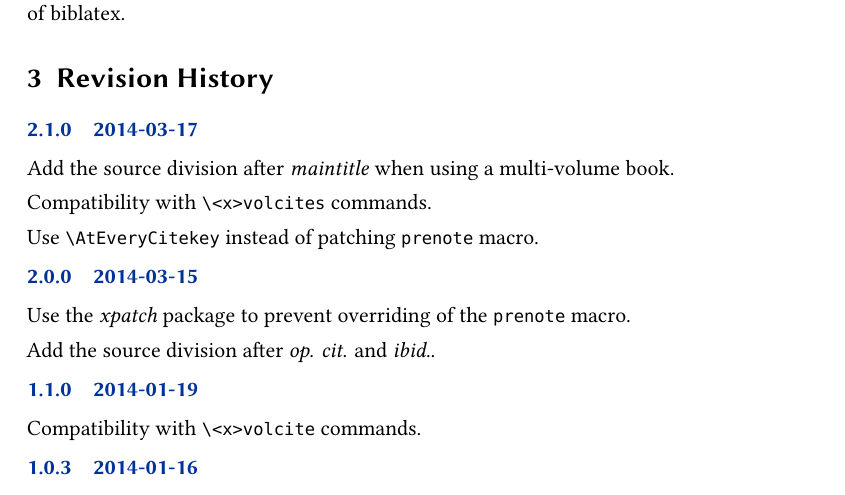
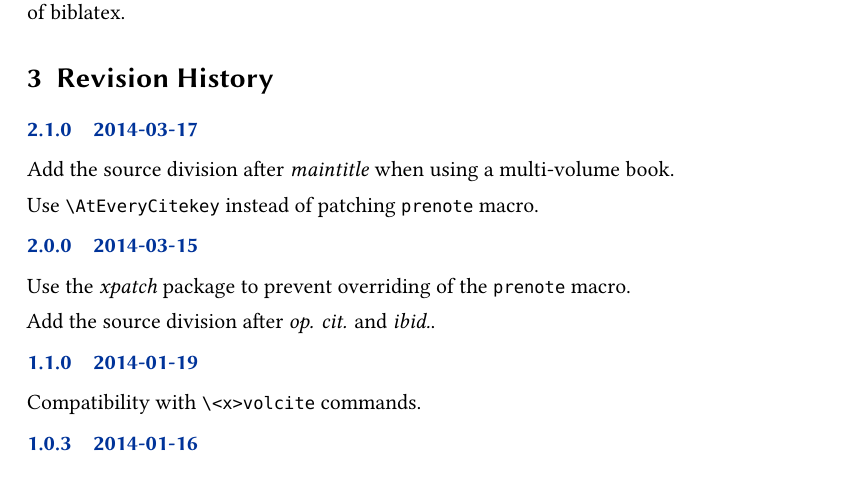
Before and after one commit to maieul/biblatex-source-division, a LaTeX document (biblatex-source-division.tex): part of page 3 of 3, cut so that both start at the same text. Compiled offline with XeLaTeX.

Commit message:
Revert "compatibilité avec les commandes de type volcites"
This reverts commit 5540610e3004533b7714b2127ca694633dfeeb38.

Conflicts:
	biblatex-source-division.tex

```diff
--- a/biblatex-source-division.tex
+++ b/biblatex-source-division.tex
@@ -98,7 +98,6 @@ The division of source is put on the \bibfield{titleaddon} field. So you can sty
 
 \begin{release}{2.1.0}{2014-03-17}
 \item Add the source division after \emph{maintitle} when using a multi-volume book.
-\item Compatibility with \cs{<x>volcites} commands.
 \item Use \cmd{AtEveryCitekey} instead of patching \verb+prenote+ macro.
 \end{release}
 
```
